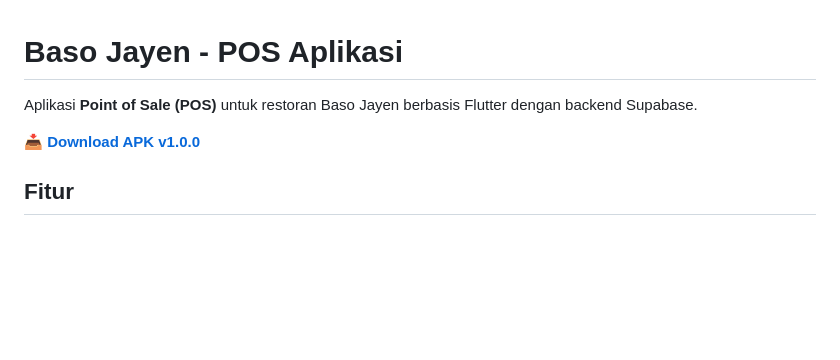
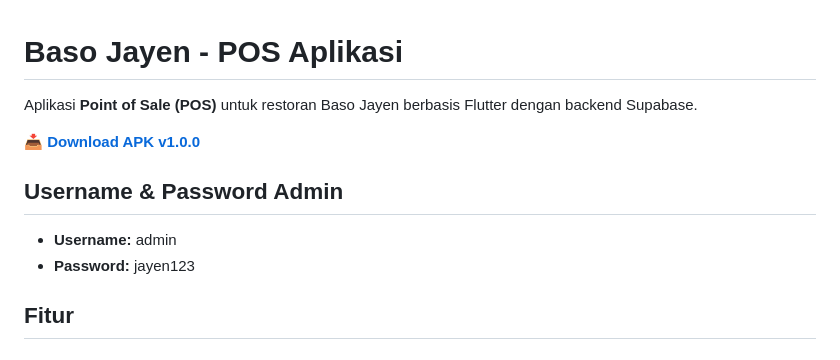
Before and after one commit to GianAxell/ta_basojayen, a Markdown page: README.md, the part around the change. Rendered like a GitHub page; blank space fills up the shorter version.

Commit message:
Add admin credentials section to README
Added admin username and password information to README.

```diff
--- a/README.md
+++ b/README.md
@@ -4,6 +4,9 @@ Aplikasi **Point of Sale (POS)** untuk restoran Baso Jayen berbasis Flutter deng
 
 📥 **[Download APK v1.0.0](https://github.com/GianAxell/ta_basojayen/releases/latest)**
 
+## Username & Password Admin
+- **Username:** admin
+- **Password:** jayen123
 ## Fitur
 
 ### User (Pelanggan)
```
